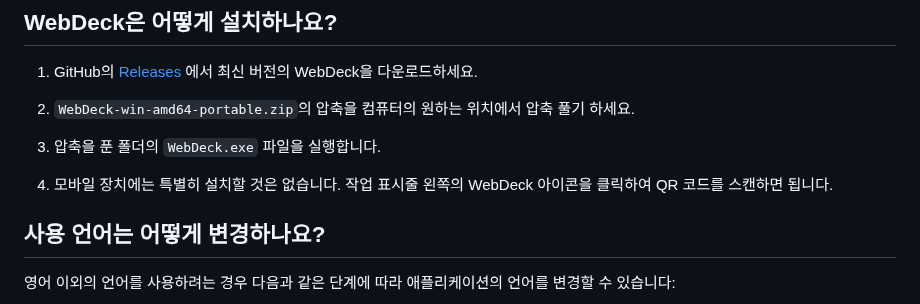
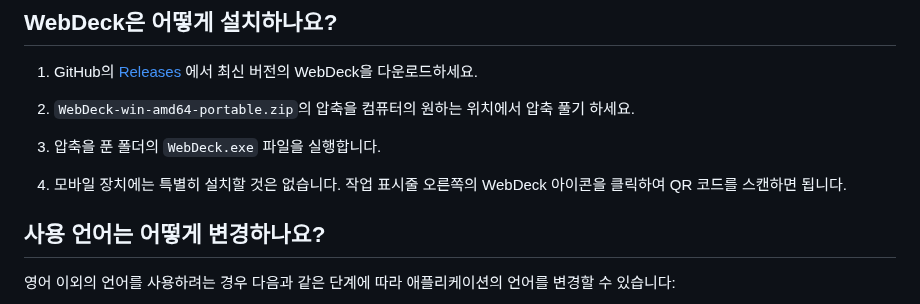
Before and after one commit to Lenochxd/WebDeck, a Markdown page: static/files/FAQ-ko.md, the part around the change. Drawn GitHub-style.

```diff
--- a/static/files/FAQ-ko.md
+++ b/static/files/FAQ-ko.md
@@ -17,7 +17,7 @@ Web은 브라우저와 터치스크린이 있는 모든 장치에서 컴퓨터
 
 3. 압축을 푼 폴더의 `WebDeck.exe` 파일을 실행합니다.
 
-4. 모바일 장치에는 특별히 설치할 것은 없습니다. 작업 표시줄 왼쪽의 WebDeck 아이콘을 클릭하여 QR 코드를 스캔하면 됩니다.
+4. 모바일 장치에는 특별히 설치할 것은 없습니다. 작업 표시줄 오른쪽의 WebDeck 아이콘을 클릭하여 QR 코드를 스캔하면 됩니다.
 
 
 ## 사용 언어는 어떻게 변경하나요?
```
Also changed, not shown: README-ko.md (+1 -1 lines).
